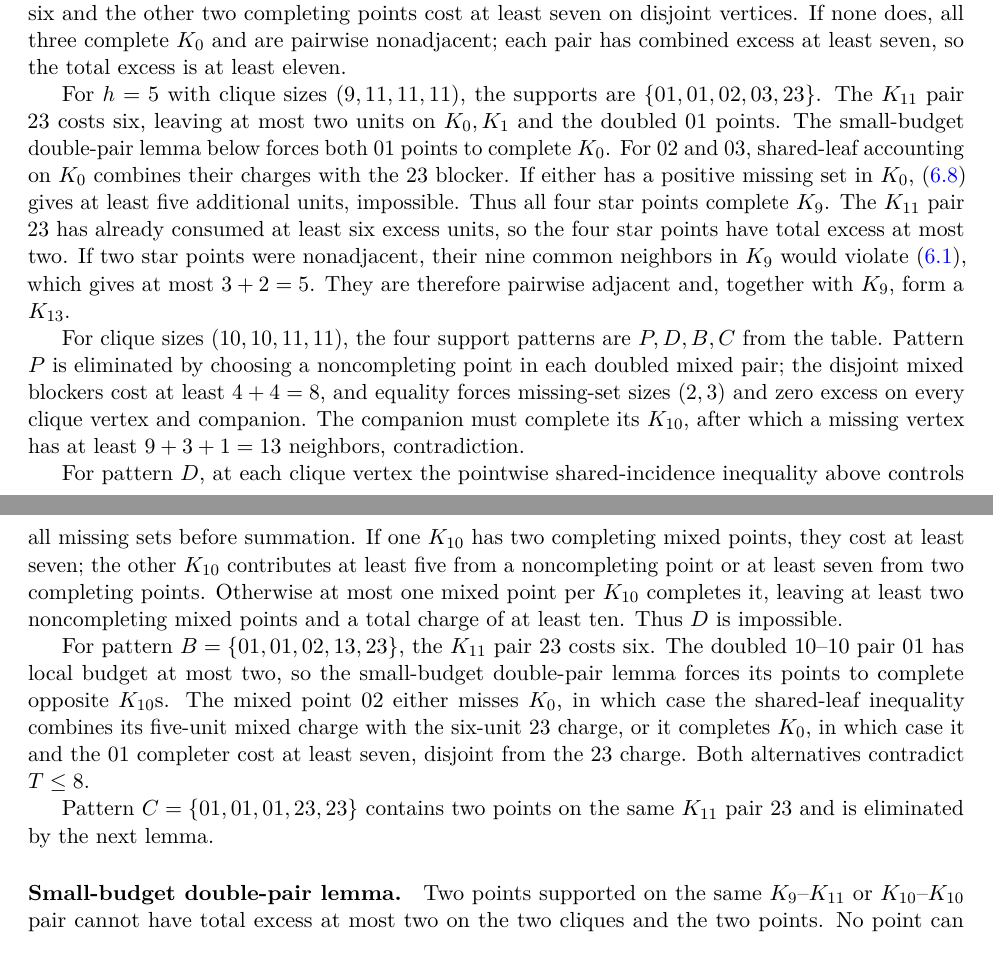
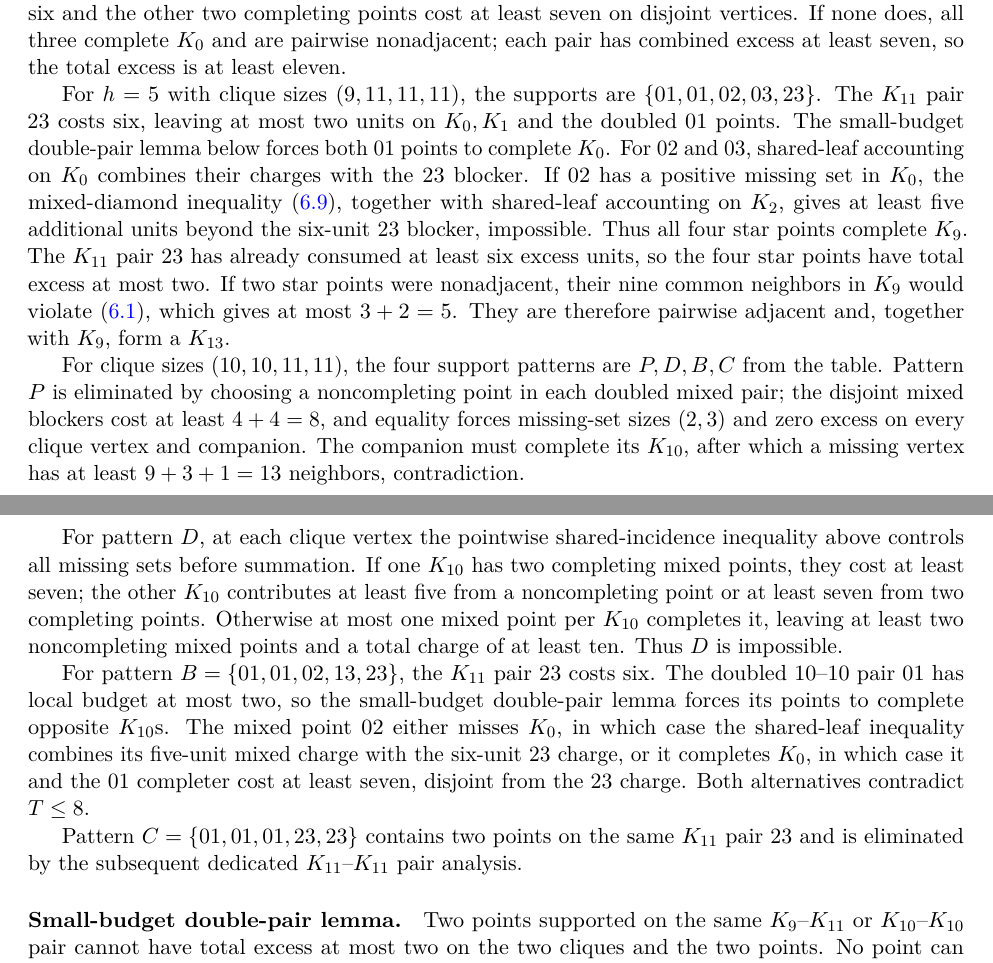
Before and after one commit to Icarus-K-Laplace/EG617-r12-proof, a LaTeX paper (PAPER/main.tex, which reads PAPER/sections/06-equality.tex): two parts of pages 18 and 19 of 32, joined at a grey line, cut so that both start at the same text. Compiled offline with pdfLaTeX.

Commit message:
Correct mixed-diamond citation and clarify K11-pair elimination

```diff
--- a/PAPER/sections/06-equality.tex
+++ b/PAPER/sections/06-equality.tex
@@ -133,7 +133,7 @@ For $\{01,012,03,23\}$, the pair $01$ must complete $K_0$, since otherwise its c
 
 For the star pattern $\{01,02,03,123\}$, \eqref{eq:star-three} is additive at $K_0$ because the three leaf cliques are distinct. At most one pair point can have a positive missing set in $K_0$. If one does, it costs at least six and the other two completing points cost at least seven on disjoint vertices. If none does, all three complete $K_0$ and are pairwise nonadjacent; each pair has combined excess at least seven, so the total excess is at least eleven.
 
-For $h=5$ with clique sizes $(9,11,11,11)$, the supports are $\{01,01,02,03,23\}$. The $K_{11}$ pair $23$ costs six, leaving at most two units on $K_0,K_1$ and the doubled $01$ points. The small-budget double-pair lemma below forces both $01$ points to complete $K_0$. For $02$ and $03$, shared-leaf accounting on $K_0$ combines their charges with the $23$ blocker. If either has a positive missing set in $K_0$, \eqref{eq:two-mixed-K9} gives at least five additional units, impossible. Thus all four star points complete $K_9$. The $K_{11}$ pair $23$ has already consumed at least six excess units, so the four star points have total excess at most two. If two star points were nonadjacent, their nine common neighbors in $K_9$ would violate \eqref{eq:common-excess-8}, which gives at most $3+2=5$. They are therefore pairwise adjacent and, together with $K_9$, form a $K_{13}$.
+For $h=5$ with clique sizes $(9,11,11,11)$, the supports are $\{01,01,02,03,23\}$. The $K_{11}$ pair $23$ costs six, leaving at most two units on $K_0,K_1$ and the doubled $01$ points. The small-budget double-pair lemma below forces both $01$ points to complete $K_0$. For $02$ and $03$, shared-leaf accounting on $K_0$ combines their charges with the $23$ blocker. If $02$ has a positive missing set in $K_0$, the mixed-diamond inequality \eqref{eq:mixed-diamond}, together with shared-leaf accounting on $K_2$, gives at least five additional units beyond the six-unit $23$ blocker, impossible. Thus all four star points complete $K_9$. The $K_{11}$ pair $23$ has already consumed at least six excess units, so the four star points have total excess at most two. If two star points were nonadjacent, their nine common neighbors in $K_9$ would violate \eqref{eq:common-excess-8}, which gives at most $3+2=5$. They are therefore pairwise adjacent and, together with $K_9$, form a $K_{13}$.
 
 For clique sizes $(10,10,11,11)$, the four support patterns are $P,D,B,C$ from the table. Pattern $P$ is eliminated by choosing a noncompleting point in each doubled mixed pair; the disjoint mixed blockers cost at least $4+4=8$, and equality forces missing-set sizes $(2,3)$ and zero excess on every clique vertex and companion. The companion must complete its $K_{10}$, after which a missing vertex has at least $9+3+1=13$ neighbors, contradiction.
 
@@ -141,7 +141,7 @@ For pattern $D$, at each clique vertex the pointwise shared-incidence inequality
 
 For pattern $B=\{01,01,02,13,23\}$, the $K_{11}$ pair $23$ costs six. The doubled $10$--$10$ pair $01$ has local budget at most two, so the small-budget double-pair lemma forces its points to complete opposite $K_{10}$s. The mixed point $02$ either misses $K_0$, in which case the shared-leaf inequality combines its five-unit mixed charge with the six-unit $23$ charge, or it completes $K_0$, in which case it and the $01$ completer cost at least seven, disjoint from the $23$ charge. Both alternatives contradict $T\leq8$.
 
-Pattern $C=\{01,01,01,23,23\}$ contains two points on the same $K_{11}$ pair $23$ and is eliminated by the next lemma.
+Pattern $C=\{01,01,01,23,23\}$ contains two points on the same $K_{11}$ pair $23$ and is eliminated by the subsequent dedicated $K_{11}$--$K_{11}$ pair analysis.
 
 \paragraph{Small-budget double-pair lemma.}
 Two points supported on the same $K_9$--$K_{11}$ or $K_{10}$--$K_{10}$ pair cannot have total excess at most two on the two cliques and the two points. No point can miss both cliques: the corresponding scalar charge would be two at its unique minimum, placing all excess on that point and zero on both cliques and its companion. The companion must then complete at least one clique. A missing vertex in the first point's completed clique has internal neighbors, the forced opposite missing set, and the completing companion, giving degree at least $13$ (for $9/11$ the count is $8+4+1$, and for $10/10$ it is $9+3+1$), a contradiction. Thus in the $9/11$ case both points complete the $K_9$; in the $10/10$ case they complete opposite $K_{10}$s.
```
